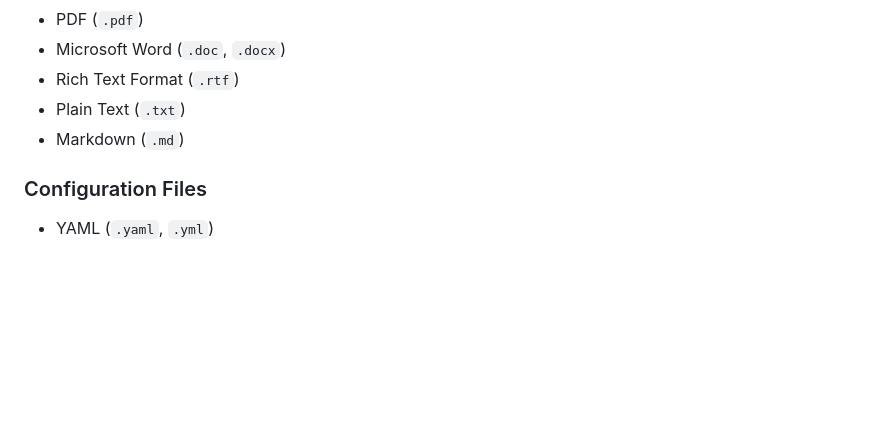
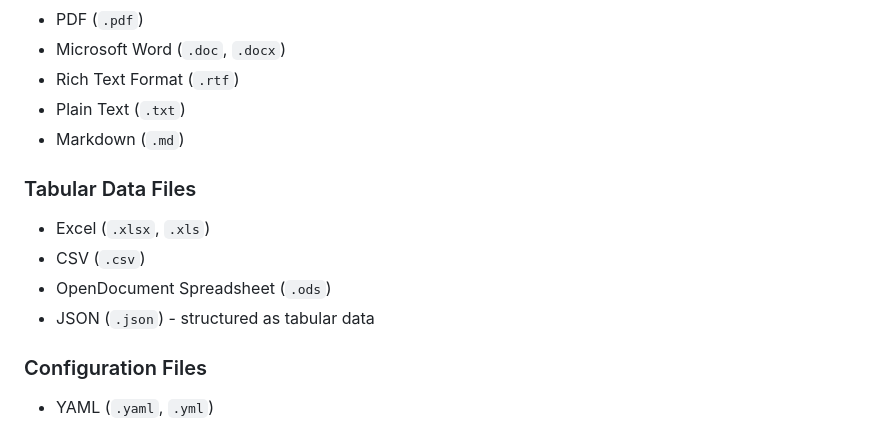
Before and after one commit to MatteoAdamo82/doc-analyzer, a Markdown page: README.md, the part around the change printed below. Drawn GitHub-style; blank space fills up the shorter version.

```diff
--- a/README.md
+++ b/README.md
@@ -128,6 +129,12 @@ Doc Analyzer supports a wide range of file formats:
 - Plain Text (`.txt`)
 - Markdown (`.md`)
 
+### Tabular Data Files
+- Excel (`.xlsx`, `.xls`)
+- CSV (`.csv`)
+- OpenDocument Spreadsheet (`.ods`)
+- JSON (`.json`) - structured as tabular data
+
 ### Configuration Files
 - YAML (`.yaml`, `.yml`)
 
```
Also changed, not shown: other parts of README.md (+33 -4 lines).
